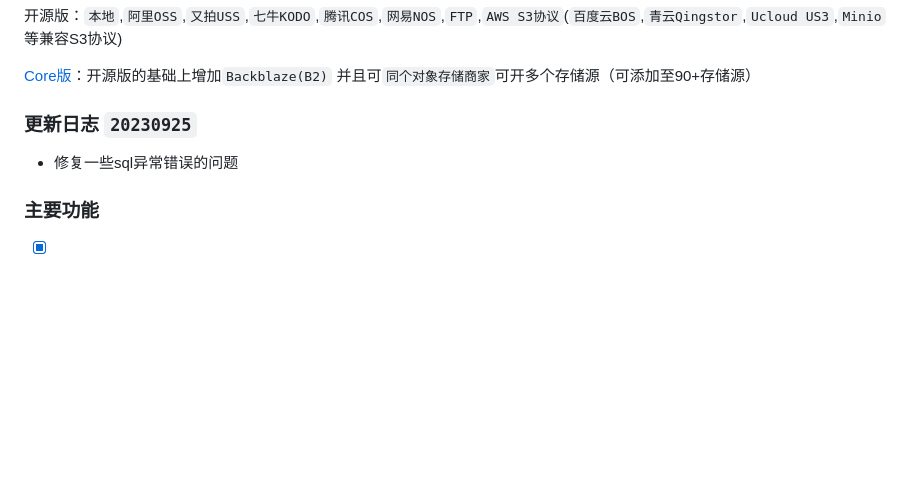
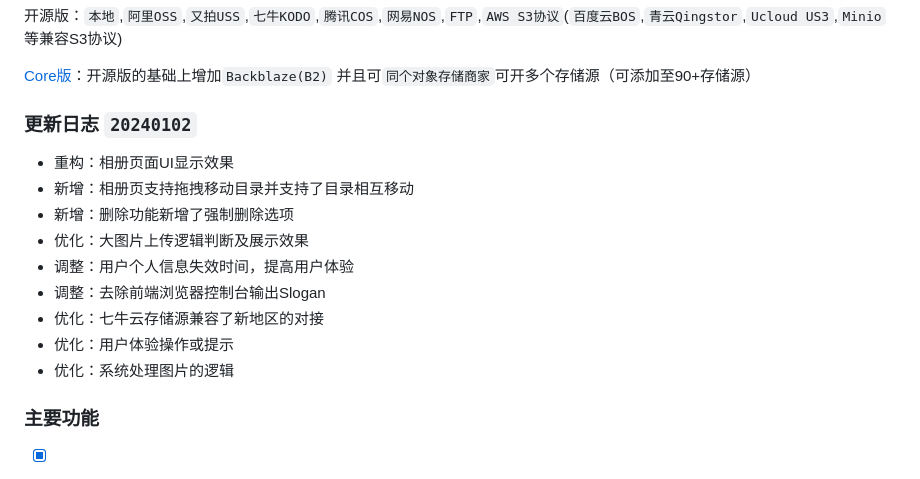
Before and after one commit to Hello-hao/Tbed, a Markdown page: README.md, the part around the change. GitHub-like rendering; blank space fills up the shorter version.

Commit message:
更新文档

```diff
--- a/README.md
+++ b/README.md
@@ -28,9 +28,17 @@
 [Core版](https://hellohao.cn)：开源版的基础上增加`Backblaze(B2)` 并且可`同个对象存储商家`可开多个存储源（可添加至90+存储源）
 
 
-### 更新日志 `20230925`
+### 更新日志 `20240102`
 
-- 修复一些sql异常错误的问题
+- 重构：相册页面UI显示效果
+- 新增：相册页支持拖拽移动目录并支持了目录相互移动
+- 新增：删除功能新增了强制删除选项
+- 优化：大图片上传逻辑判断及展示效果
+- 调整：用户个人信息失效时间，提高用户体验
+- 调整：去除前端浏览器控制台输出Slogan
+- 优化：七牛云存储源兼容了新地区的对接
+- 优化：用户体验操作或提示
+- 优化：系统处理图片的逻辑
 
 
 [^_^]: 程序宣传视频：[自制宣传视频](https://www.bilibili.com/video/BV11r4y1y7mH/)
```
